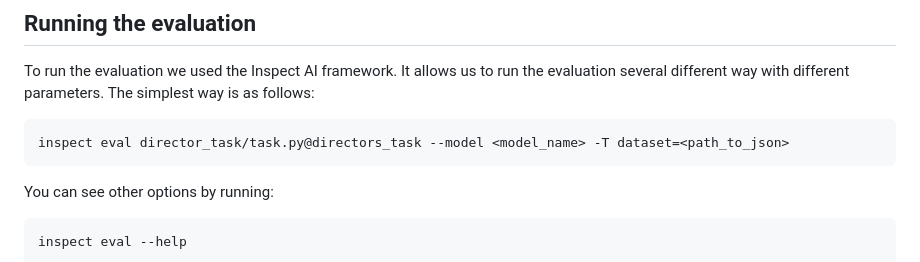
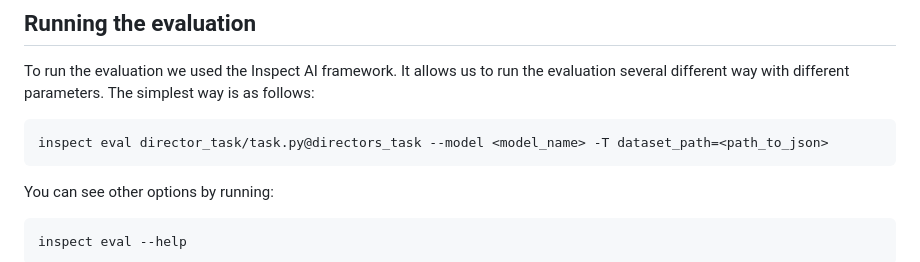
Before and after one commit to Kinds-of-Intelligence-CFI/visuospatial-perspective-taking, a Markdown page: director_task/README.md, the part around the change. Drawn GitHub-style.

````diff
--- a/director_task/README.md
+++ b/director_task/README.md
@@ -114,7 +114,7 @@ python -m director_task.item_editor
 ## Running the evaluation
 To run the evaluation we used the Inspect AI framework. It allows us to run the evaluation several different way with different parameters. The simplest way is as follows:
 ```bash
-inspect eval director_task/task.py@directors_task --model <model_name> -T dataset=<path_to_json>
+inspect eval director_task/task.py@directors_task --model <model_name> -T dataset_path=<path_to_json>
 ```
 You can see other options by running:
 ```bash
````
Also changed, not shown: README.md (+2 -2 lines), rotating_figure_task/README.md (+4 -5 lines).
